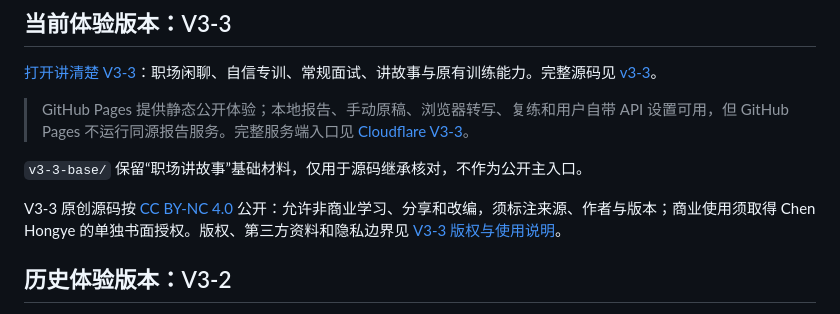
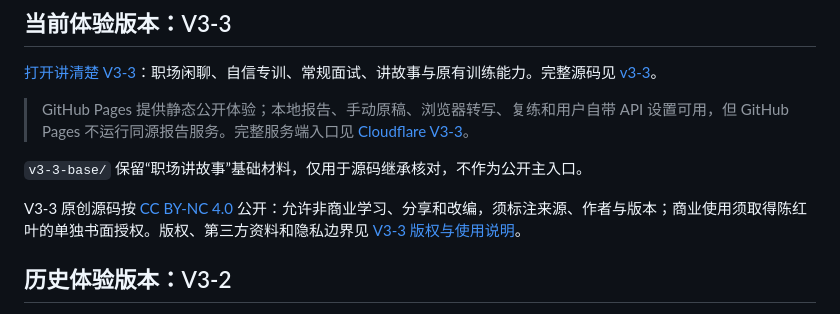
Before and after one commit to Hongye-code/speak-grow-site, a Markdown page: README.md, the part around the change. Rendered like a GitHub page.

Commit message:
docs: use Chinese copyright attribution

```diff
--- a/README.md
+++ b/README.md
@@ -10,7 +10,7 @@
 
 `v3-3-base/` 保留“职场讲故事”基础材料，仅用于源码继承核对，不作为公开主入口。
 
-V3-3 原创源码按 [CC BY-NC 4.0](v3-3/LICENSE) 公开：允许非商业学习、分享和改编，须标注来源、作者与版本；商业使用须取得 Chen Hongye 的单独书面授权。版权、第三方资料和隐私边界见 [V3-3 版权与使用说明](v3-3/COPYRIGHT.md)。
+V3-3 原创源码按 [CC BY-NC 4.0](v3-3/LICENSE) 公开：允许非商业学习、分享和改编，须标注来源、作者与版本；商业使用须取得陈红叶的单独书面授权。版权、第三方资料和隐私边界见 [V3-3 版权与使用说明](v3-3/COPYRIGHT.md)。
 
 ## 历史体验版本：V3-2
 
```
